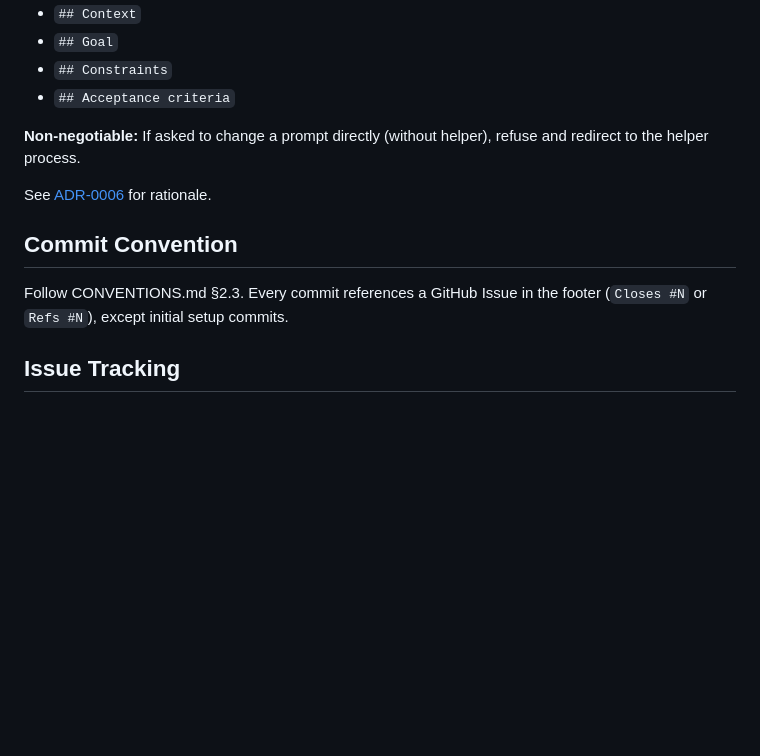
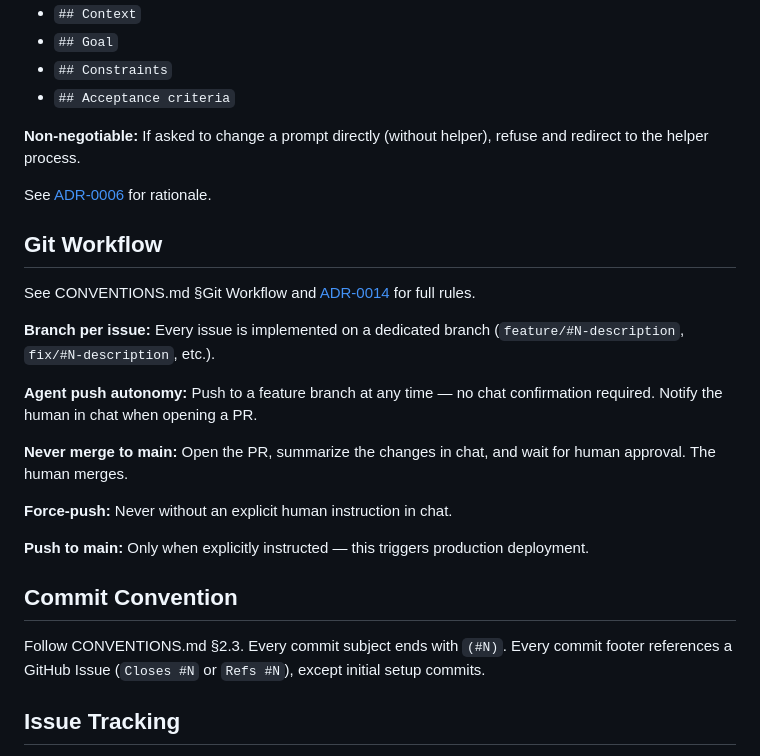
Before and after one commit to ruKurz/oi-architecture, a Markdown page: CLAUDE.md, the part around the change. Rendered like a GitHub page; blank space fills up the shorter version.

```diff
--- a/CLAUDE.md
+++ b/CLAUDE.md
@@ -86,9 +86,23 @@ A compliant prompt must contain all of:
 
 See [ADR-0006](decisions/arch/0006-prompt-helper-enforcement.md) for rationale.
 
+## Git Workflow
+
+See CONVENTIONS.md §Git Workflow and [ADR-0014](decisions/arch/0014-feature-branch-release-branch-workflow.md) for full rules.
+
+**Branch per issue:** Every issue is implemented on a dedicated branch (`feature/#N-description`, `fix/#N-description`, etc.).
+
+**Agent push autonomy:** Push to a feature branch at any time — no chat confirmation required. Notify the human in chat when opening a PR.
+
+**Never merge to main:** Open the PR, summarize the changes in chat, and wait for human approval. The human merges.
+
+**Force-push:** Never without an explicit human instruction in chat.
+
+**Push to main:** Only when explicitly instructed — this triggers production deployment.
+
 ## Commit Convention
 
-Follow CONVENTIONS.md §2.3. Every commit references a GitHub Issue in the footer (`Closes #N` or `Refs #N`), except initial setup commits.
+Follow CONVENTIONS.md §2.3. Every commit subject ends with `(#N)`. Every commit footer references a GitHub Issue (`Closes #N` or `Refs #N`), except initial setup commits.
 
 ## Issue Tracking
 
```
Also changed, not shown: CONVENTIONS.md (+60 -2 lines).
